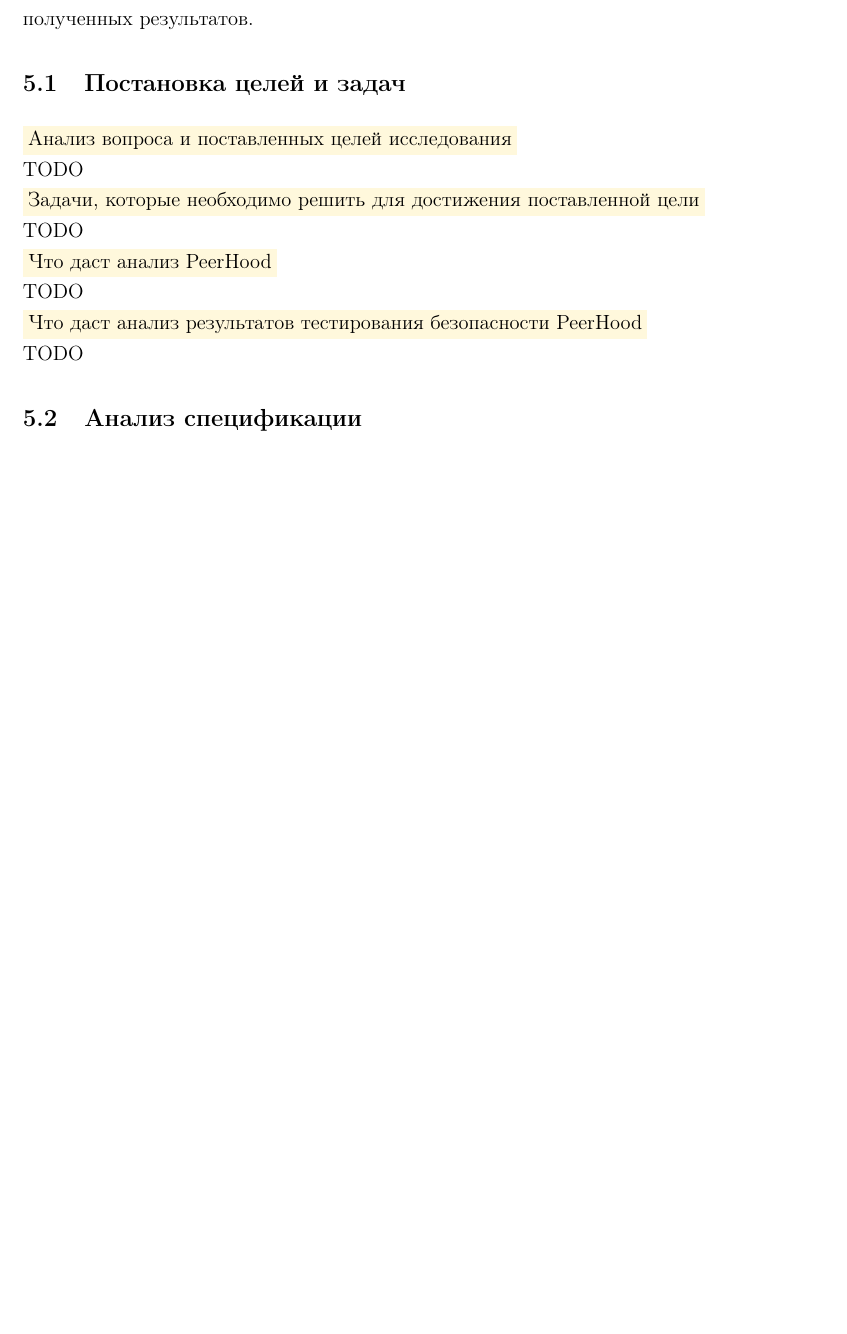
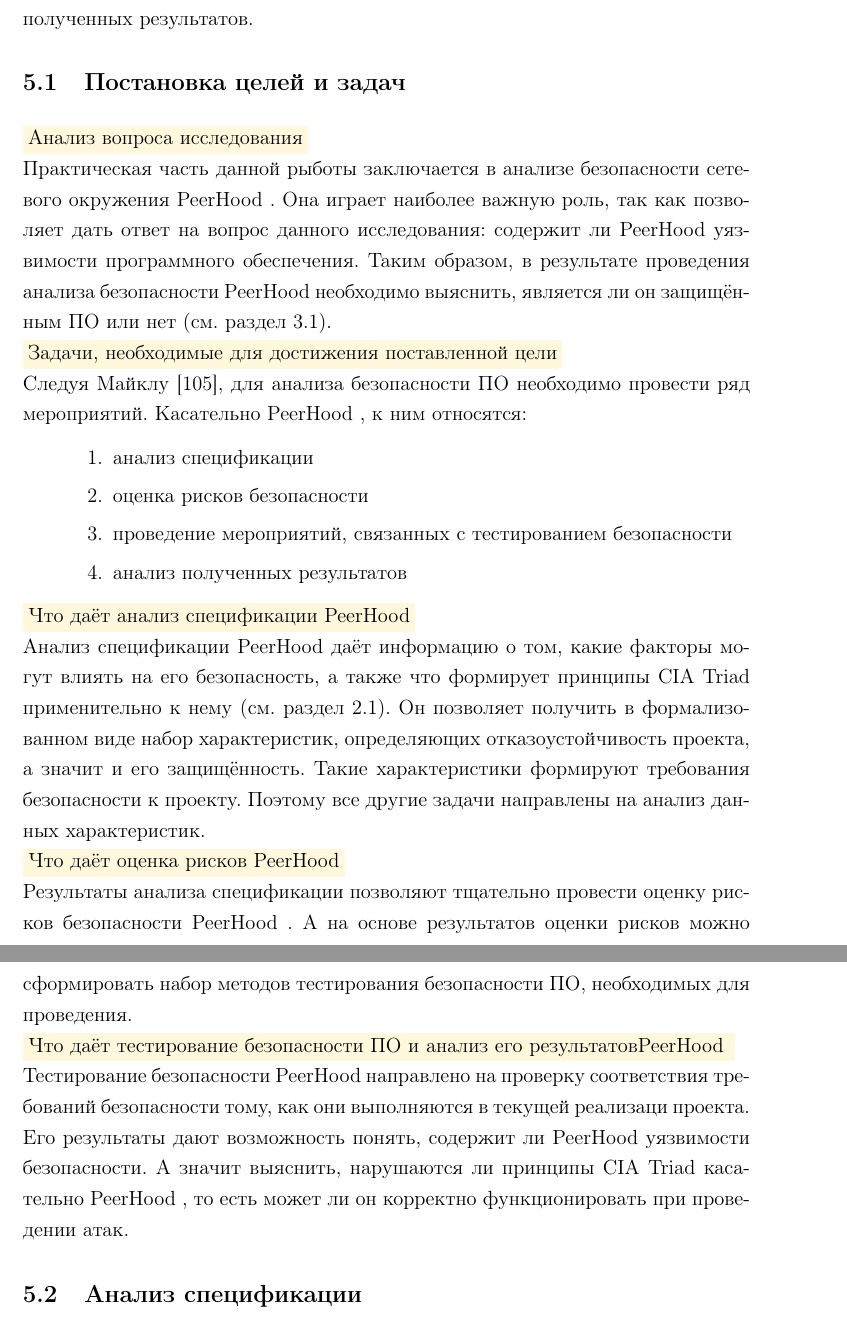
Before and after one commit to igorbotian/msc-thesis, a LaTeX thesis (src/thesis.tex, which reads src/chapters/peerhood_analysis/ru/goals.tex): part of page 62 of 88 before the commit and two parts of pages 62 and 63 of 89 after it, the two joined at a grey line, cut so that both start at the same text, the shorter picture padded with empty space. Compiled offline with pdfLaTeX.

Commit message:
A subsection about PeerHood analysis goals has been completed

```diff
--- a/src/chapters/peerhood_analysis/ru/goals.tex
+++ b/src/chapters/peerhood_analysis/ru/goals.tex
@@ -1,46 +1,54 @@
-\Paragraph{Анализ вопроса и поставленных целей исследования}
+\Paragraph{Анализ вопроса исследования}
 %
-TODO
+Практическая часть данной рыботы заключается в анализе безопасности сетевого окружения \PeerHood.
 %
-\begin{comment}
-Анализ вопроса исследования (какую роль играет практическая часть исследования и в чём она заключается)
-Анализ целей исследования (что нужно получить в результате проведения практической части исследования)
-Цели и задачи проведения тестирования безопасности PeerHood
-Цель проведения тестирования безопасности: является ли PeerHood защищённым.
-\end{comment}
+Она играет наиболее важную роль, так как позволяет дать ответ на вопрос данного исследования: содержит ли \PeerHood уязвимости программного обеспечения.
+%
+Таким образом, в результате проведения анализа безопасности \PeerHood необходимо выяснить, является ли он защищённым \RussianAbbreviation{ПО} или нет (см. \ReferenceToSection{software_security_analysis_secure_software_concept}).
 
-\Paragraph{Задачи, которые необходимо решить для достижения поставленной цели}
+\Paragraph{Задачи, необходимые для достижения поставленной цели}
 %
-TODO
+Следуя Майклу \Reference{Michael2005}, для анализа безопасности \RussianAbbreviation{ПО} необходимо провести ряд мероприятий.
 %
-\begin{comment}
-анализ спецификации PeerHood + факторы, влияющие на его безопасность
-анализ рисков PeerHood
-результаты анализа спецификации и рисков помогут в том, чтобы провести мероприятия, связанные с тестированием безопасности ПО
-результаты тестирования безопасности дадут информацию об уязвимостях в PeerHood
-анализ результатов тестирования даст ответ на вопрос, является ли PeerHood защищённым (ненарушение принципов CIA Triad + 2 других)
-\end{comment}
+Касательно \PeerHood, к ним относятся:
+\begin{enumerate}
+	\leftskip2em%
+	\setlength{\itemsep}{0pt}%
+	\setlength{\parsep}{0pt}%
 
-\Paragraph{Что даст анализ PeerHood}
+	\item анализ спецификации
+	\item оценка рисков безопасности
+	\item проведение мероприятий, связанных с тестированием безопасности
+	\item анализ полученных результатов
+\end{enumerate}
+
 %
-TODO
+%Это позволяет тщательно провести оценку рисков безопасности проекта.
 %
-\begin{comment}
-Анализ спецификации и рисков PeerHood даёт информацию о том, какие факторы влияют на его безопасность и что формируют принципы CIA Triad применимо к нему
-Анализ PeerHood заключается в высокоуровневом анализе спецификации
-Это даст информацию о том, что влияет на его отказоустойчивость, а значит на свойства CIA Triad
-Значит, последующие задачи направлены на проверку данных свойств
-Результаты анализа непосредственно формируют вектор тестирования и множество используемых методов
-Какие мероприятия необходимо провести, чтобы протестировать PeerHood на безопасность
-Согласно Майклу [Michael2005], мерояприятия по тестированию безопасности ПО являются следующими: понимание работы ПО и допущений разработчиков (уже получено как результат анализа PeerHood), анализ рисков с помощью техники их моделирования (уже получено ранее),  анализ возможных уязвимостей ПО (будет выполнено в рамках ревизии кода), использование необходимых методов тестирования для получения результатов
-\end{comment}
+%На основе результатов анализа рисков можно сформировать набор необходимых для проведения методов тестирования безопасности.
+%
+%В свою очередь, анализ полученных результатов тестирования даст ответ на вопрос исследования данной диссертации.
 
-\Paragraph{Что даст анализ результатов тестирования безопасности PeerHood}
+\Paragraph{Что даёт анализ спецификации PeerHood}
 %
-TODO
+Анализ спецификации \PeerHood даёт информацию о том, какие факторы могут влиять на его безопасность, а также что формирует принципы \CIATriad применительно к нему (см. \ReferenceToSection{software_security_concept}).
 %
-\begin{comment}
-Результаты тестирования безопасности ПО дадут возможность понять, нарушаются ли принципы CIA Triad
-Таким образом можно понять, может ли PeerHood корректно функционировать при проведении атак
-А это определяет степень его отказоустойчивости и ответить на вопрос, является ли он защищённым
-\end{comment}
+Он позволяет получить в формализованном виде набор характеристик, определяющих отказоустойчивость проекта, а значит и его защищённость.
+%
+Такие характеристики формируют требования безопасности к проекту.
+%
+Поэтому все другие задачи направлены на анализ данных характеристик.
+
+\Paragraph{Что даёт оценка рисков PeerHood}
+%
+Результаты анализа спецификации позволяют тщательно провести оценку рисков безопасности \PeerHood.
+%
+А на основе результатов оценки рисков можно сформировать набор методов тестирования безопасности \RussianAbbreviation{ПО}, необходимых для проведения.
+
+\Paragraph{Что даёт тестирование безопасности ПО и анализ его результатов\PeerHood}
+%
+Тестирование безопасности \PeerHood направлено на проверку соответствия требований безопасности тому, как они выполняются в текущей реализаци проекта.
+%
+Его результаты дают возможность понять, содержит ли \PeerHood уязвимости безопасности.
+%
+А значит выяснить, нарушаются ли принципы \CIATriad касательно \PeerHood, то есть может ли он корректно функционировать при проведении атак.
```
